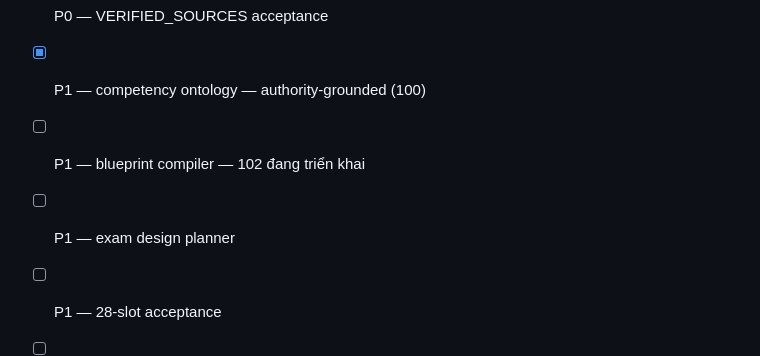
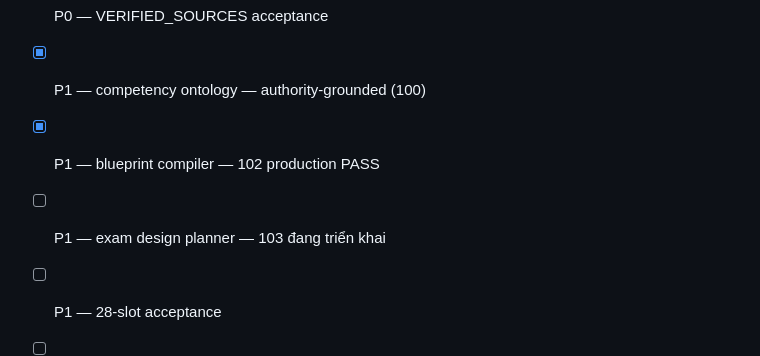
Before and after one commit to hvtnguyenson-code/damsan-v4-supabase, a Markdown page: docs/AI_EXAM_GEOGRAPHY_AUTHORITY_COMPETENCY_P0_P1.md, the part around the change. GitHub-like rendering.

Commit message:
docs(ai): advance P1 planner milestone 103

```diff
--- a/docs/AI_EXAM_GEOGRAPHY_AUTHORITY_COMPETENCY_P0_P1.md
+++ b/docs/AI_EXAM_GEOGRAPHY_AUTHORITY_COMPETENCY_P0_P1.md
@@ -766,8 +766,8 @@ Server sở hữu:
 - [ ] P0 — authority normalization
 - [ ] P0 — VERIFIED_SOURCES acceptance
 - [x] P1 — competency ontology — authority-grounded (100)
-- [ ] P1 — blueprint compiler — 102 đang triển khai
-- [ ] P1 — exam design planner
+- [x] P1 — blueprint compiler — 102 production PASS
+- [ ] P1 — exam design planner — 103 đang triển khai
 - [ ] P1 — 28-slot acceptance
 - [ ] P2 — stimulus engine
 - [ ] P3 — planned generation
```
